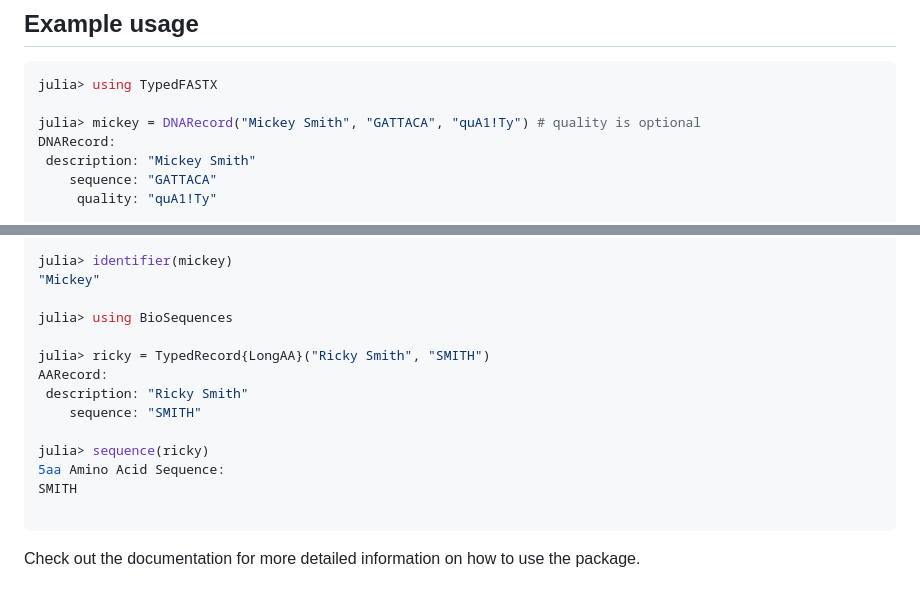
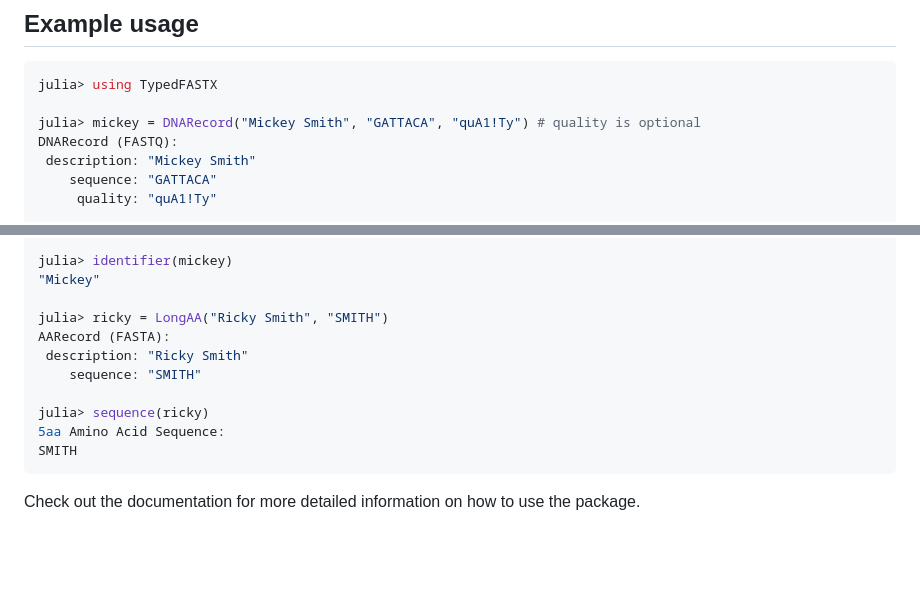
Before and after one commit to AntonOresten/TypedFASTX.jl, a Markdown page: README.md, 2 parts joined by grey strips. Rendered like a GitHub page; blank space fills up the shorter version.

````diff
--- a/README.md
+++ b/README.md
@@ -27,7 +27,7 @@ You can install TypedFASTX from the Julia REPL. Type `]` to enter the Pkg REPL m
 julia> using TypedFASTX
 
 julia> mickey = DNARecord("Mickey Smith", "GATTACA", "quA1!Ty") # quality is optional
-DNARecord:
+DNARecord (FASTQ):
  description: "Mickey Smith"
     sequence: "GATTACA"
      quality: "quA1!Ty"
@@ -48,17 +48,14 @@ julia> description(mickey)
 julia> identifier(mickey)
 "Mickey"
 
-julia> using BioSequences
-
-julia> ricky = TypedRecord{LongAA}("Ricky Smith", "SMITH")
-AARecord:
+julia> ricky = LongAA("Ricky Smith", "SMITH")
+AARecord (FASTA):
  description: "Ricky Smith"
     sequence: "SMITH"
 
 julia> sequence(ricky)
 5aa Amino Acid Sequence:
 SMITH
-
 ```
 
 Check out the documentation for more detailed information on how to use the package.
````
